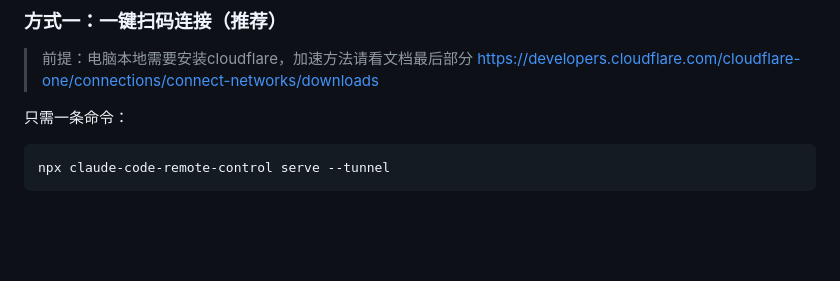
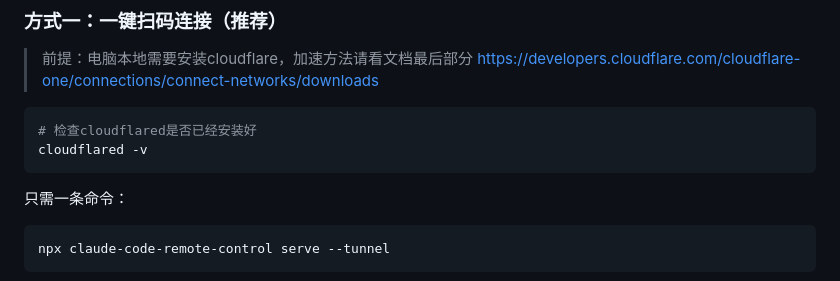
Before and after one commit to permissionnine9/claude-code-remote-control, a Markdown page: README.md, the part around the change. Rendered like a GitHub page; blank space fills up the shorter version.

Commit message:
chore: update READEME.md

````diff
--- a/README.md
+++ b/README.md
@@ -7,6 +7,10 @@
 ### 方式一：一键扫码连接（推荐）
 
 > 前提：电脑本地需要安装cloudflare，加速方法请看文档最后部分 [https://developers.cloudflare.com/cloudflare-one/connections/connect-networks/downloads](https://developers.cloudflare.com/cloudflare-one/connections/connect-networks/downloads/)
+```bash
+# 检查cloudflared是否已经安装好
+cloudflared -v
+```
 
 只需一条命令：
 
````
